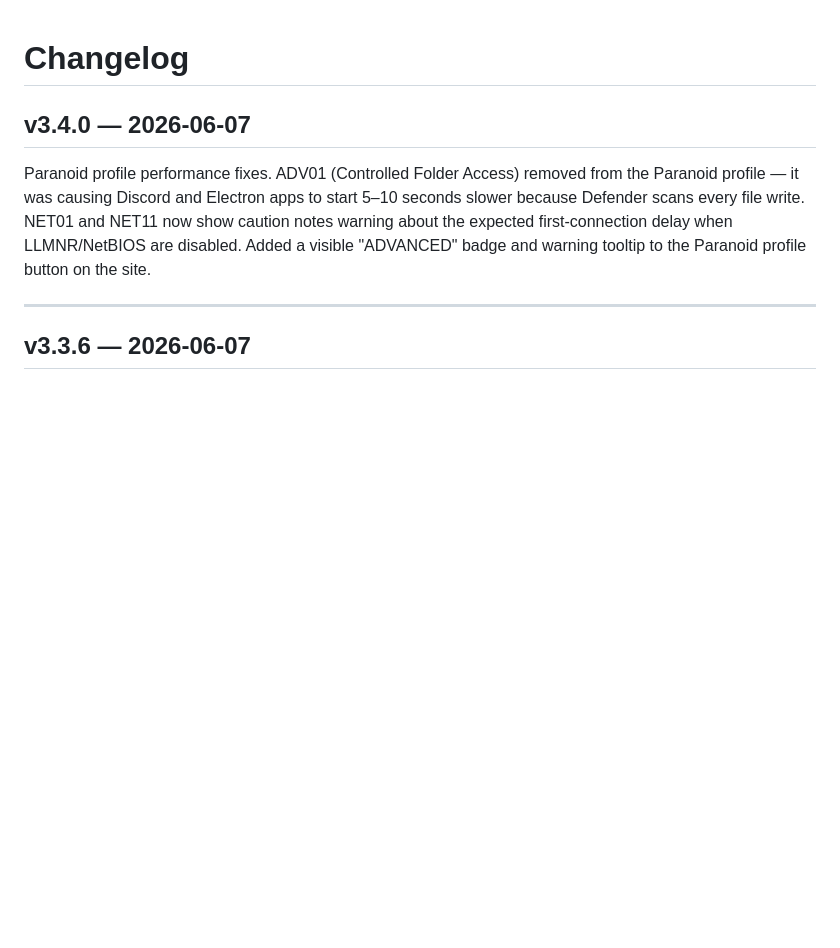
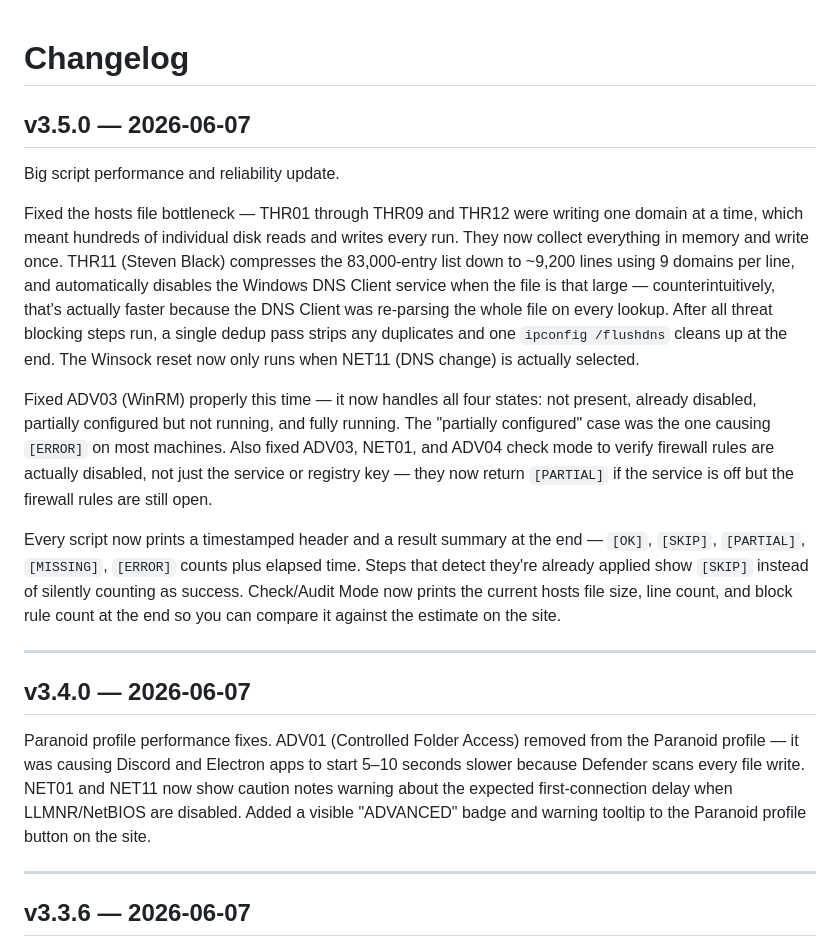
Before and after one commit to Gearlight-Labs/PrivacyWarden, a Markdown page: CHANGELOG.md, the part around the change. GitHub-like rendering; blank space fills up the shorter version.

Commit message:
changelog: add v3.5.0 script performance and reliability update

```diff
--- a/CHANGELOG.md
+++ b/CHANGELOG.md
@@ -1,4 +1,16 @@
 # Changelog
+
+## v3.5.0 — 2026-06-07
+
+Big script performance and reliability update.
+
+Fixed the hosts file bottleneck — THR01 through THR09 and THR12 were writing one domain at a time, which meant hundreds of individual disk reads and writes every run. They now collect everything in memory and write once. THR11 (Steven Black) compresses the 83,000-entry list down to ~9,200 lines using 9 domains per line, and automatically disables the Windows DNS Client service when the file is that large — counterintuitively, that's actually faster because the DNS Client was re-parsing the whole file on every lookup. After all threat blocking steps run, a single dedup pass strips any duplicates and one `ipconfig /flushdns` cleans up at the end. The Winsock reset now only runs when NET11 (DNS change) is actually selected.
+
+Fixed ADV03 (WinRM) properly this time — it now handles all four states: not present, already disabled, partially configured but not running, and fully running. The "partially configured" case was the one causing `[ERROR]` on most machines. Also fixed ADV03, NET01, and ADV04 check mode to verify firewall rules are actually disabled, not just the service or registry key — they now return `[PARTIAL]` if the service is off but the firewall rules are still open.
+
+Every script now prints a timestamped header and a result summary at the end — `[OK]`, `[SKIP]`, `[PARTIAL]`, `[MISSING]`, `[ERROR]` counts plus elapsed time. Steps that detect they're already applied show `[SKIP]` instead of silently counting as success. Check/Audit Mode now prints the current hosts file size, line count, and block rule count at the end so you can compare it against the estimate on the site.
+
+---
 
 ## v3.4.0 — 2026-06-07
 
```
